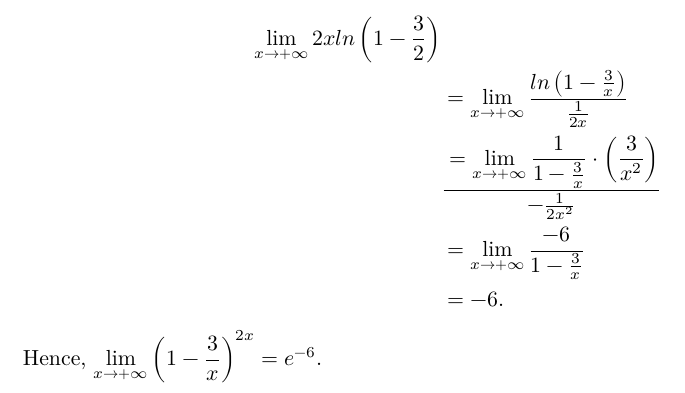
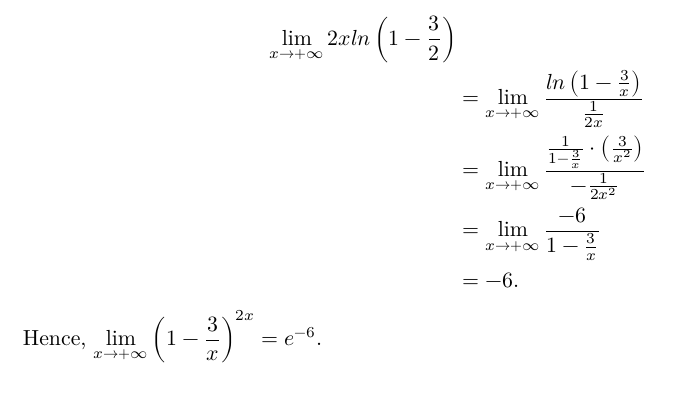
Before and after one commit to JuanMaryGraceC/prof_ed7, a Quarto document (eql-mcjuan.qmd): part of page 11 of 11, cut so that both start at the same text. The pictures show the output file eql-mcjuan.pdf that the author committed with the source.

Commit message:
finished it

```diff
--- a/eql-mcjuan.qmd
+++ b/eql-mcjuan.qmd
@@ -338,7 +338,12 @@ $\left(1-\frac{3}{x}\right)^{2x}=e^{2x\ln \left(1-\frac{3}{x}\right)}$
 
 $$
 \begin{aligned}
-\displaystyle\lim_{x\to +\infty}{2x ln \left(1-\frac{3}{2}\right)}\\&=\displaystyle\lim_{x\to +\infty}{\frac{ln \left(1-\frac{3}{x}\right)}{\frac{1}{2x}}}\\&=\displaystyle\lim_{x\to +\infty}{\frac{1}{1-\frac{3}{x}}}\cdot \left(\frac{3}{x^2}\right)\over-\frac{1}{2x^2}\\&=\displaystyle\lim_{x\to +\infty}{\frac{-6}{1-\frac{3}{x}}}\\&=-6.
+\displaystyle\lim_{x\to +\infty}{2x ln \left(1-\frac{3}{2}\right)}\\
+&=\displaystyle\lim_{x\to +\infty}{\frac{ln \left(1-\frac{3}{x}\right)}{\frac{1}{2x}}}\\
+&=\displaystyle\lim_{x\to +\infty}\frac{{\frac{1}{1-\frac{3}{x}}}\cdot \left(\frac{3}{x^2}\right)}{-\frac{1}{2x^2}}\\
+&=\displaystyle\lim_{x\to +\infty}{\frac{-6}{1-\frac{3}{x}}}\\
+&=-6.
 \end{aligned}
-$$ Hence, $\displaystyle\lim_{x\to +\infty}{\left(1-\frac{3}{x}\right)^{2x}}=e^{-6}$.
+$$
+ Hence, $\displaystyle\lim_{x\to +\infty}{\left(1-\frac{3}{x}\right)^{2x}}=e^{-6}$.
 :::
```
Also changed, not shown: eql-mcjuan.pdf.
